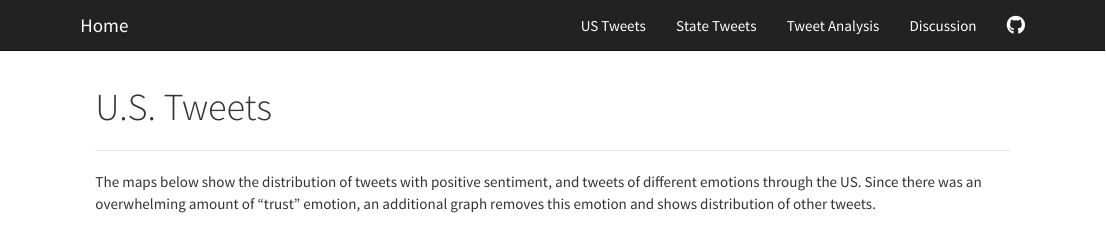
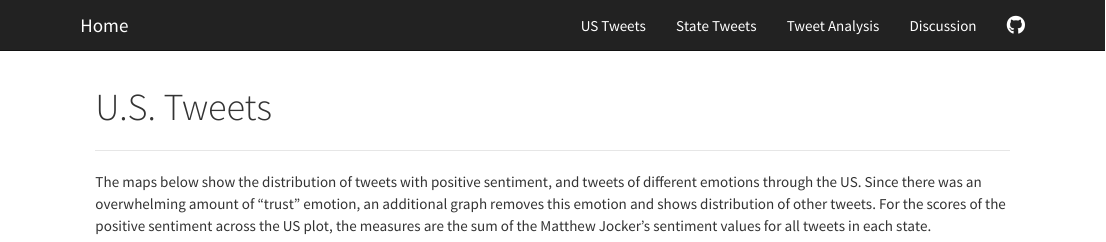
Before and after one commit to k-maciejewski/p8105_final_website, an R Markdown document (about.Rmd): the page in a window 1100 px wide, from its top. Rendered offline with R 4.5, knitr and Pandoc, with nearby package versions.

Commit message:
Add explanation of heatmap scores, add negative & positive to home page list of sentiments.

```diff
--- a/about.Rmd
+++ b/about.Rmd
@@ -4,7 +4,7 @@ title: "U.S. Tweets"
 
 ***
 
-The maps below show the distribution of tweets with positive sentiment, and tweets of different emotions through the US. Since there was an overwhelming amount of "trust" emotion, an additional graph removes this emotion and shows distribution of other tweets.
+The maps below show the distribution of tweets with positive sentiment, and tweets of different emotions through the US. Since there was an overwhelming amount of "trust" emotion, an additional graph removes this emotion and shows distribution of other tweets. For the scores of the positive sentiment across the US plot, the measures are the sum of the Matthew Jocker's sentiment values for all tweets in each state.
 
 
 ![](./USPos.png){ width=50% }![](./heat.png){ width=50% }
```
Also changed, not shown: index.Rmd (+1 -1 lines).
